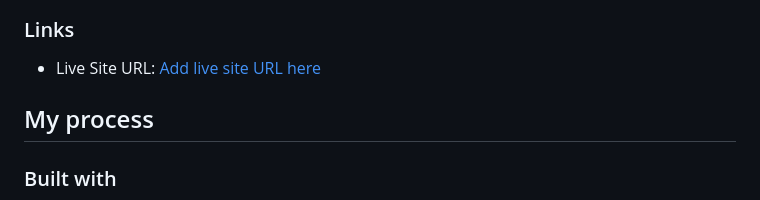
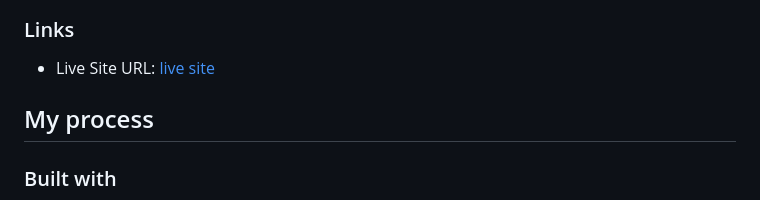
Before and after one commit to Yashi-Singh-1/Results-Summary-Component, a Markdown page: README.md, the part around the change. GitHub-like rendering.

```diff
--- a/README.md
+++ b/README.md
@@ -31,7 +31,7 @@ Mobile Preview
 
 ### Links
 
-- Live Site URL: [Add live site URL here](https://results-summary-component-by-yashi.netlify.app/)
+- Live Site URL: [live site ](https://results-summary-component-by-yashi.netlify.app/)
 
 ## My process
 
```
